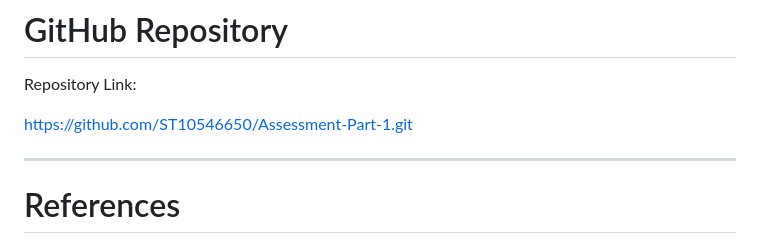
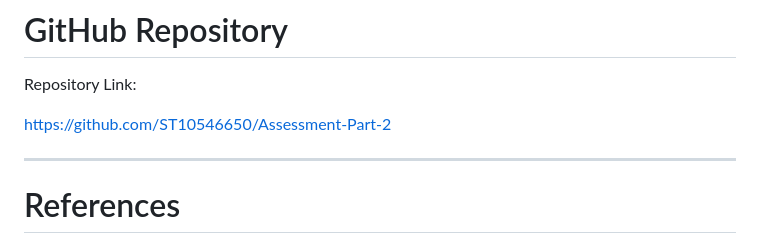
Before and after one commit to ST10546650/Assessment-Part-2, a Markdown page: README.md, the part around the change. Drawn GitHub-style.

Commit message:
Correct GitHub repository link to Part 2 repository

```diff
--- a/README.md
+++ b/README.md
@@ -364,7 +364,7 @@ and Integrate maps
 
 Repository Link:
 
-https://github.com/ST10546650/Assessment-Part-1.git
+https://github.com/ST10546650/Assessment-Part-2
 
 ---
 
```
